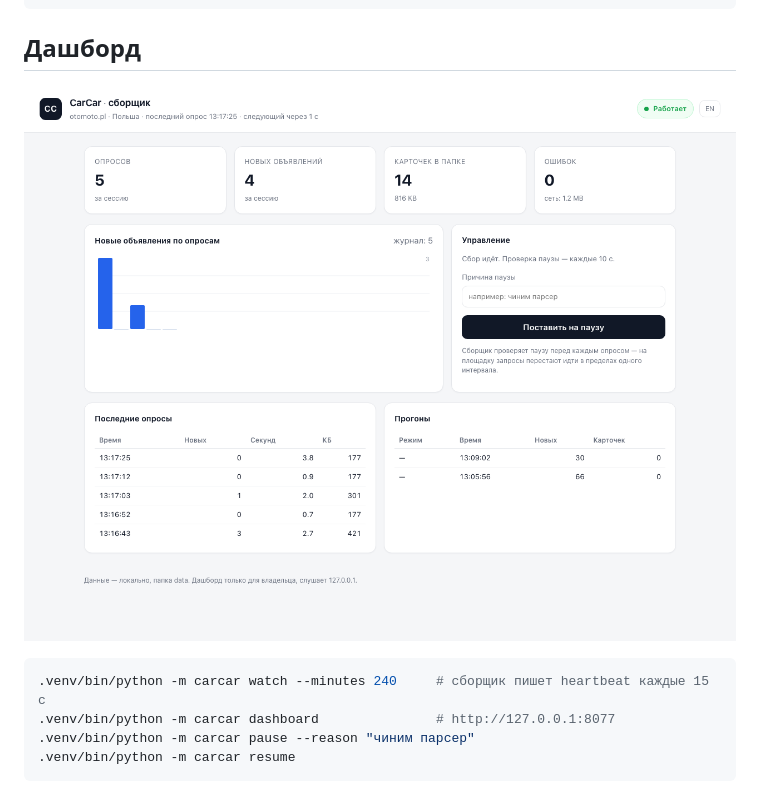
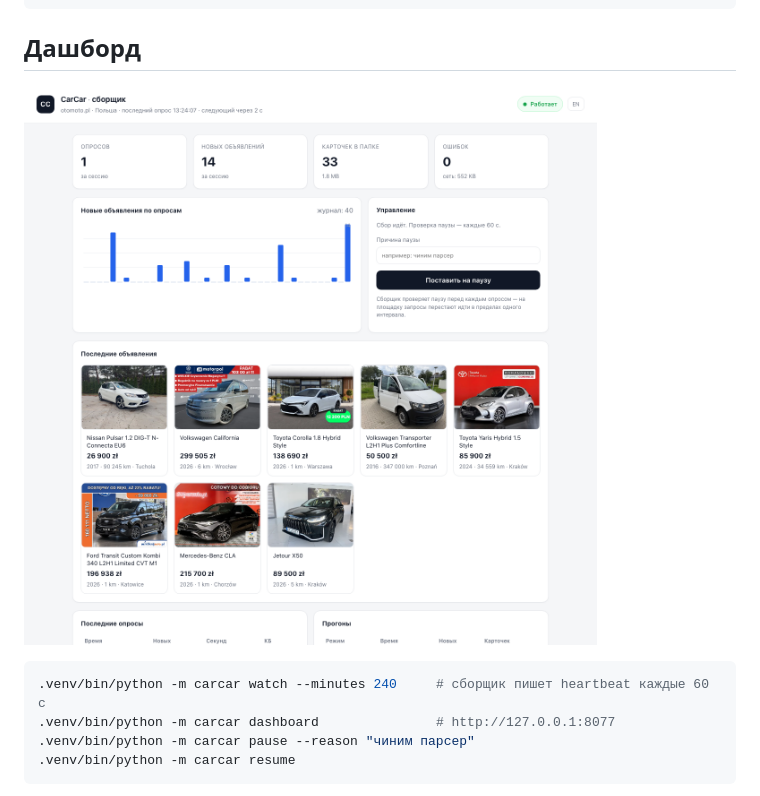
Before and after one commit to Nookons/car-car-app, a Markdown page: README.md, the part around one of its changes. GitHub-like rendering; pictures changed too: docs/img/dashboard.png.

````diff
--- a/README.md
+++ b/README.md
@@ -65,7 +65,7 @@ data/
 ![Дашборд сборщика](docs/img/dashboard.png)
 
 ```bash
-.venv/bin/python -m carcar watch --minutes 240     # сборщик пишет heartbeat каждые 15 с
+.venv/bin/python -m carcar watch --minutes 240     # сборщик пишет heartbeat каждые 60 с
 .venv/bin/python -m carcar dashboard               # http://127.0.0.1:8077
 .venv/bin/python -m carcar pause --reason "чиним парсер"
 .venv/bin/python -m carcar resume
````
Also changed, not shown: other parts of README.md (+15 -0 lines), docs/LATENCY.md (+4 -0 lines), docs/PLAN.md (+1 -1 lines), docs/img/listing.png (added), 11 other files.
